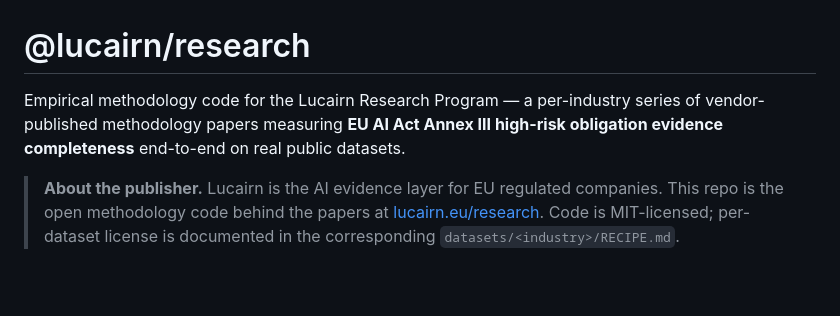
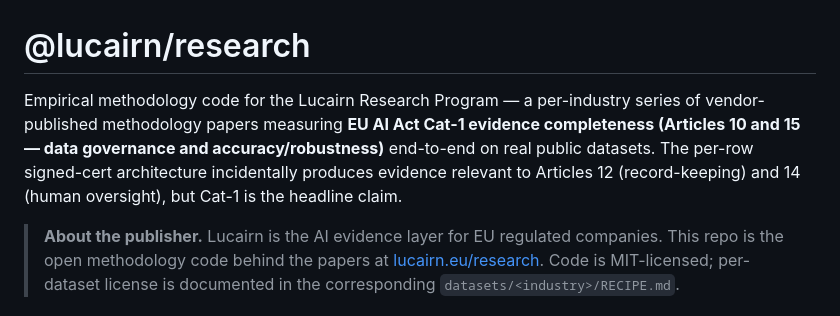
Before and after one commit to Declade/lucairn-research, a Markdown page: README.md, the part around the change. Drawn GitHub-style; blank space fills up the shorter version.

Commit message:
docs(slice-1): close codex r1 findings (measurement-a slice-status, README cat-1 headline, HIPAA ZIP carve-out)

```diff
--- a/README.md
+++ b/README.md
@@ -1,6 +1,6 @@
 # @lucairn/research
 
-Empirical methodology code for the Lucairn Research Program — a per-industry series of vendor-published methodology papers measuring **EU AI Act Annex III high-risk obligation evidence completeness** end-to-end on real public datasets.
+Empirical methodology code for the Lucairn Research Program — a per-industry series of vendor-published methodology papers measuring **EU AI Act Cat-1 evidence completeness (Articles 10 and 15 — data governance and accuracy/robustness)** end-to-end on real public datasets. The per-row signed-cert architecture incidentally produces evidence relevant to Articles 12 (record-keeping) and 14 (human oversight), but Cat-1 is the headline claim.
 
 > **About the publisher.** Lucairn is the AI evidence layer for EU regulated companies. This repo is the open methodology code behind the papers at [lucairn.eu/research](https://lucairn.eu/research). Code is MIT-licensed; per-dataset license is documented in the corresponding `datasets/<industry>/RECIPE.md`.
 
```
Also changed, not shown: datasets/healthcare/RECIPE.md (+14 -1 lines).
